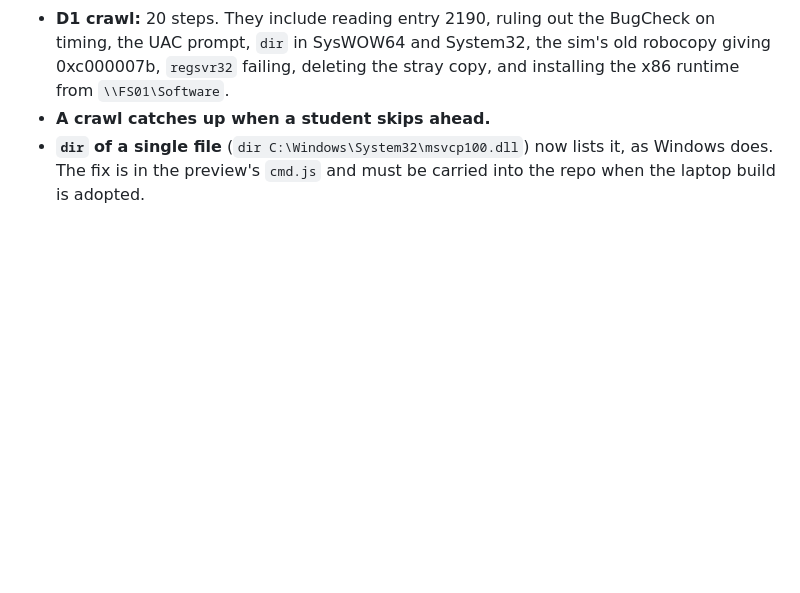
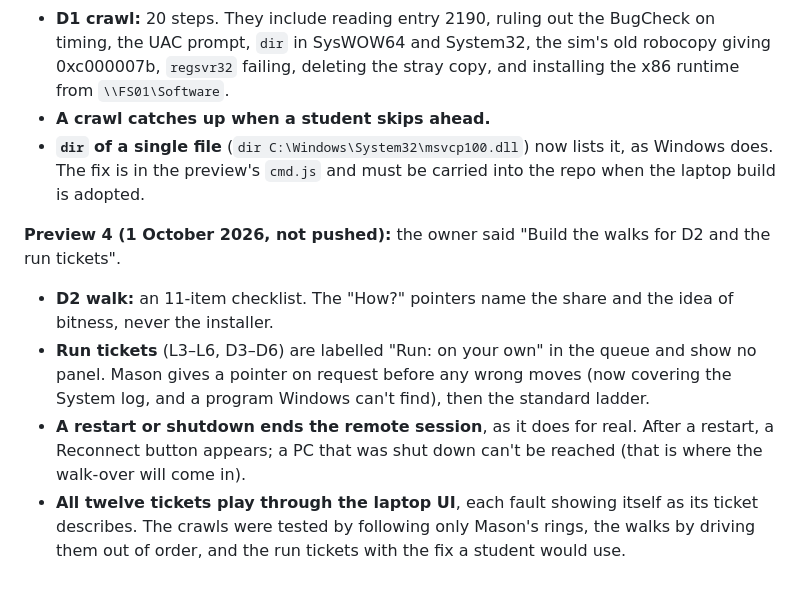
Before and after one commit to RafikiScyent888/A-Core-2-Under-the-Hood-, a Markdown page: CLAUDE.md, the part around the change. Rendered like a GitHub page; blank space fills up the shorter version.

Commit message:
Record preview 4: the D2 walk and the run tickets on the laptop
Documentation only; the preview itself is not pushed.

Co-Authored-By: Claude Opus 5.5 <noreply@anthropic.com>
Claude-Session: https://claude.ai/code/session_01RJLBXRTXfG6AwMuw7eyynw

```diff
--- a/CLAUDE.md
+++ b/CLAUDE.md
@@ -783,3 +783,19 @@ pushed):** the owner said "Build the walk for L2 and crawl for D1".
 - **`dir` of a single file** (`dir C:\Windows\System32\msvcp100.dll`) now
   lists it, as Windows does. The fix is in the preview's `cmd.js` and must
   be carried into the repo when the laptop build is adopted.
+
+**Preview 4 (1 October 2026, not pushed):** the owner said "Build the walks
+for D2 and the run tickets".
+- **D2 walk:** an 11-item checklist. The "How?" pointers name the share
+  and the idea of bitness, never the installer.
+- **Run tickets** (L3–L6, D3–D6) are labelled "Run: on your own" in the
+  queue and show no panel. Mason gives a pointer on request before any
+  wrong moves (now covering the System log, and a program Windows can't
+  find), then the standard ladder.
+- **A restart or shutdown ends the remote session**, as it does for real.
+  After a restart, a Reconnect button appears; a PC that was shut down
+  can't be reached (that is where the walk-over will come in).
+- **All twelve tickets play through the laptop UI**, each fault showing
+  itself as its ticket describes. The crawls were tested by following
+  only Mason's rings, the walks by driving them out of order, and the run
+  tickets with the fix a student would use.
```
